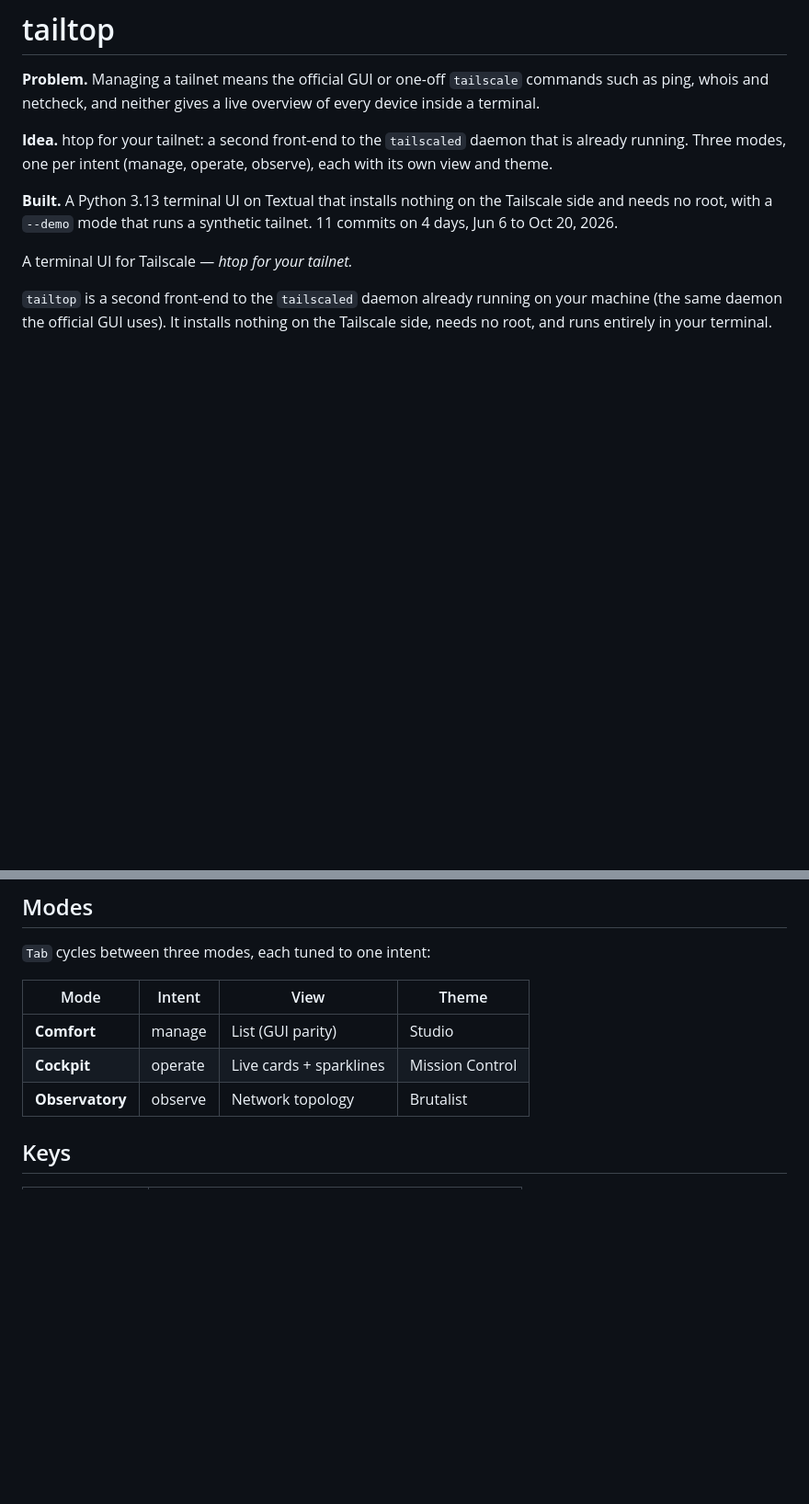
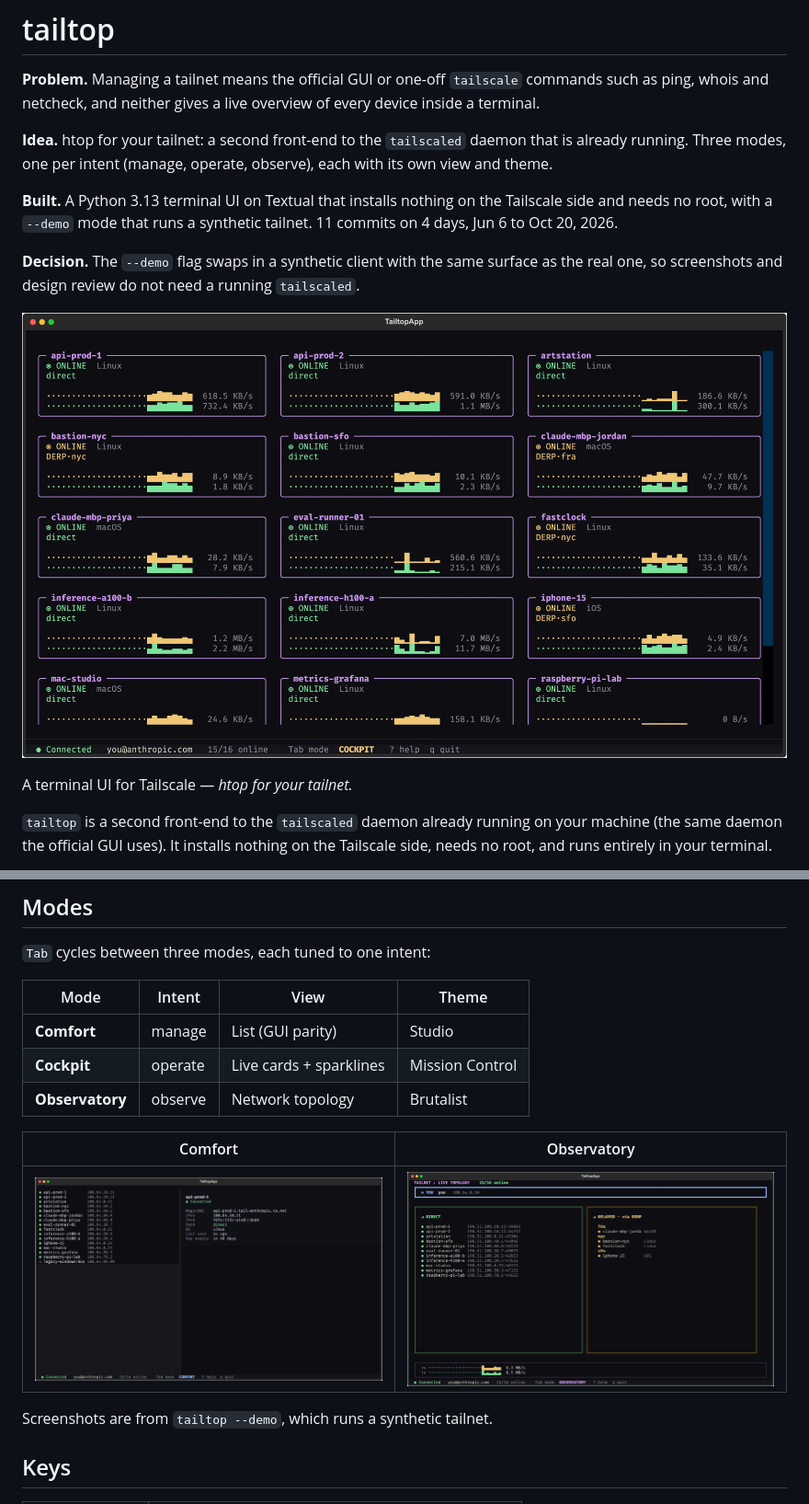
Before and after one commit to weeeha/tailtop, a Markdown page: README.md, 2 parts joined by grey strips. Shown at 92% size. Rendered like a GitHub page; pictures changed too: docs/screenshots/cockpit.png (added), docs/screenshots/comfort.png (added), docs/screenshots/observatory.png (added); blank space fills up the shorter version.

Commit message:
README: add screenshots of the three modes and the Decision paragraph (#4)
Screenshots come from `tailtop --demo` (synthetic tailnet), captured with
Textual's save_screenshot and rendered to PNG in headless Chrome.
.gitignore keeps ignoring scratch PNGs but now allows docs/screenshots/.

Co-authored-by: Claude Opus 5.5 <noreply@anthropic.com>

```diff
--- a/README.md
+++ b/README.md
@@ -5,6 +5,10 @@
 **Idea.** htop for your tailnet: a second front-end to the `tailscaled` daemon that is already running. Three modes, one per intent (manage, operate, observe), each with its own view and theme.
 
 **Built.** A Python 3.13 terminal UI on Textual that installs nothing on the Tailscale side and needs no root, with a `--demo` mode that runs a synthetic tailnet. 11 commits on 4 days, Jun 6 to Oct 20, 2026.
+
+**Decision.** The `--demo` flag swaps in a synthetic client with the same surface as the real one, so screenshots and design review do not need a running `tailscaled`.
+
+![Cockpit mode: live device cards with RX and TX sparklines](docs/screenshots/cockpit.png)
 
 A terminal UI for Tailscale — *htop for your tailnet.*
 
@@ -21,6 +25,12 @@ the Tailscale side, needs no root, and runs entirely in your terminal.
 | **Comfort** | manage | List (GUI parity) | Studio |
 | **Cockpit** | operate | Live cards + sparklines | Mission Control |
 | **Observatory** | observe | Network topology | Brutalist |
+
+| Comfort | Observatory |
+|---|---|
+| ![Comfort mode: device list with a detail panel](docs/screenshots/comfort.png) | ![Observatory mode: direct and DERP-relayed peers](docs/screenshots/observatory.png) |
+
+Screenshots are from `tailtop --demo`, which runs a synthetic tailnet.
 
 ## Keys
 
```
Also changed, not shown: 1 other file.
